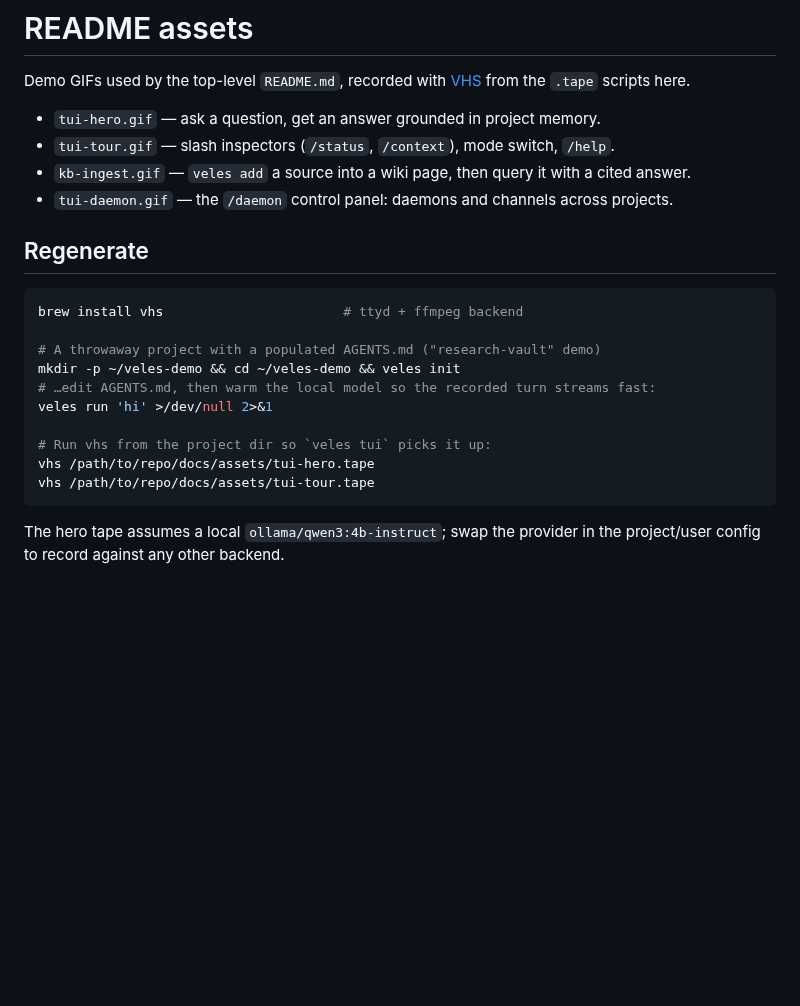
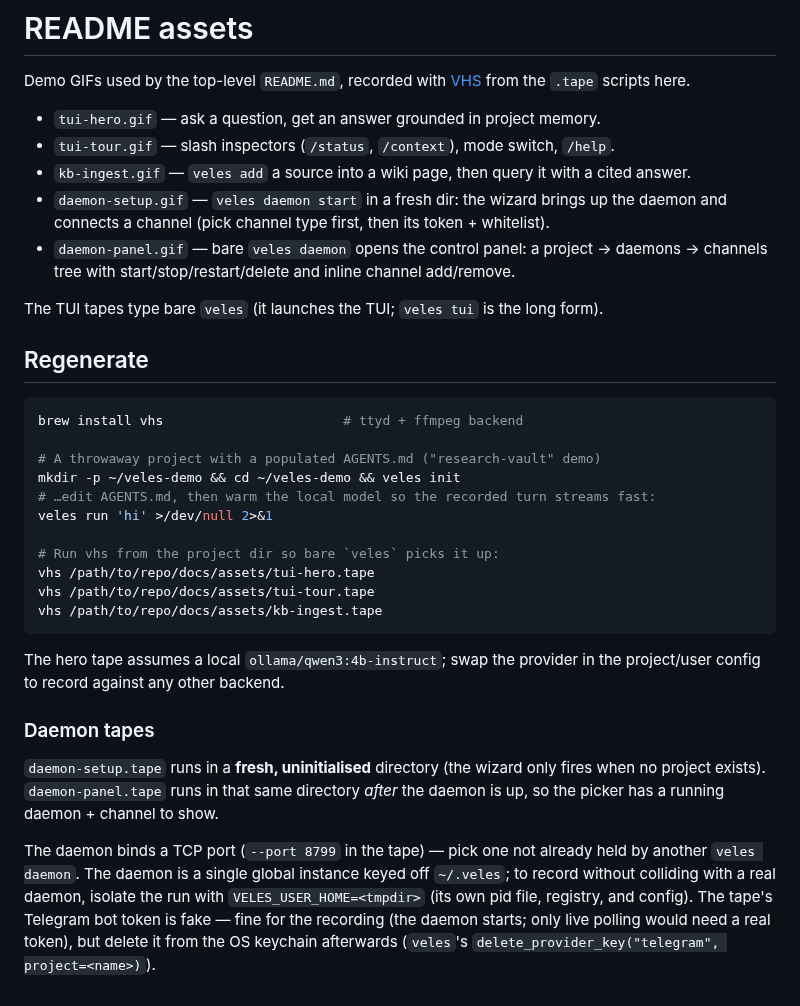
Before and after one commit to denisotree/veles, a Markdown page: docs/assets/README.md, the part around the change. GitHub-like rendering; blank space fills up the shorter version.

````diff
--- a/docs/assets/README.md
+++ b/docs/assets/README.md
@@ -6,7 +6,12 @@ Demo GIFs used by the top-level `README.md`, recorded with
 - `tui-hero.gif` — ask a question, get an answer grounded in project memory.
 - `tui-tour.gif` — slash inspectors (`/status`, `/context`), mode switch, `/help`.
 - `kb-ingest.gif` — `veles add` a source into a wiki page, then query it with a cited answer.
-- `tui-daemon.gif` — the `/daemon` control panel: daemons and channels across projects.
+- `daemon-setup.gif` — `veles daemon start` in a fresh dir: the wizard brings up the
+  daemon and connects a channel (pick channel type first, then its token + whitelist).
+- `daemon-panel.gif` — bare `veles daemon` opens the control panel: a project → daemons →
+  channels tree with start/stop/restart/delete and inline channel add/remove.
+
+The TUI tapes type bare `veles` (it launches the TUI; `veles tui` is the long form).
 
 ## Regenerate
 
@@ -18,10 +23,25 @@ mkdir -p ~/veles-demo && cd ~/veles-demo && veles init
 # …edit AGENTS.md, then warm the local model so the recorded turn streams fast:
 veles run 'hi' >/dev/null 2>&1
 
-# Run vhs from the project dir so `veles tui` picks it up:
+# Run vhs from the project dir so bare `veles` picks it up:
 vhs /path/to/repo/docs/assets/tui-hero.tape
 vhs /path/to/repo/docs/assets/tui-tour.tape
+vhs /path/to/repo/docs/assets/kb-ingest.tape
 ```
 
 The hero tape assumes a local `ollama/qwen3:4b-instruct`; swap the provider
 in the project/user config to record against any other backend.
+
+### Daemon tapes
+
+`daemon-setup.tape` runs in a **fresh, uninitialised** directory (the wizard only
+fires when no project exists). `daemon-panel.tape` runs in that same directory
+*after* the daemon is up, so the picker has a running daemon + channel to show.
+
+The daemon binds a TCP port (`--port 8799` in the tape) — pick one not already
+held by another `veles daemon`. The daemon is a single global instance keyed off
+`~/.veles`; to record without colliding with a real daemon, isolate the run with
+`VELES_USER_HOME=<tmpdir>` (its own pid file, registry, and config). The tape's
+Telegram bot token is fake — fine for the recording (the daemon starts; only live
+polling would need a real token), but delete it from the OS keychain afterwards
+(`veles`'s `delete_provider_key("telegram", project=<name>)`).
````
Also changed, not shown: README.md (+15 -20 lines), docs/assets/daemon-panel.gif (added), docs/assets/daemon-setup.gif (added), docs/assets/tui-daemon.gif (deleted), docs/assets/tui-hero.gif, docs/assets/tui-tour.gif, 5 other files.
